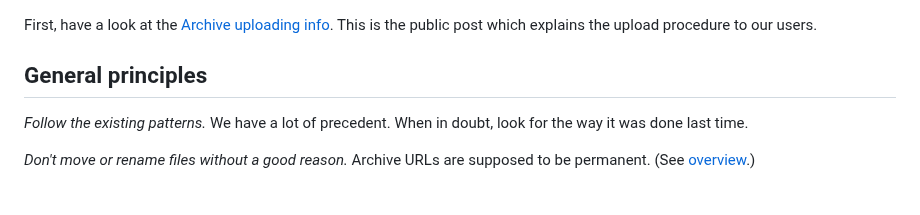
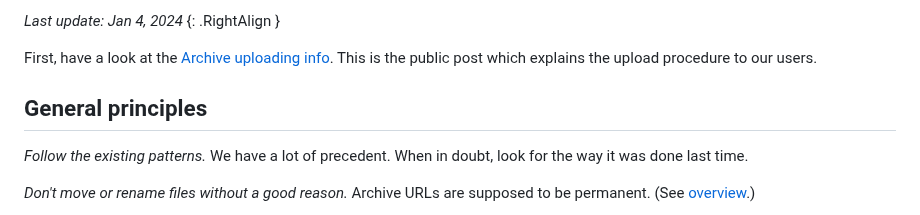
Before and after one commit to iftechfoundation/ifarchive-static, a Markdown page: md/org-procedures.md, the part around the change. Drawn GitHub-style.

Commit message:
Add a date line.

```diff
--- a/md/org-procedures.md
+++ b/md/org-procedures.md
@@ -1,3 +1,5 @@
+*Last update: Jan 4, 2024*
+{: .RightAlign }
 
 First, have a look at the [Archive uploading info][pubdocs]. This is the public post which explains the upload procedure to our users.
 
```
